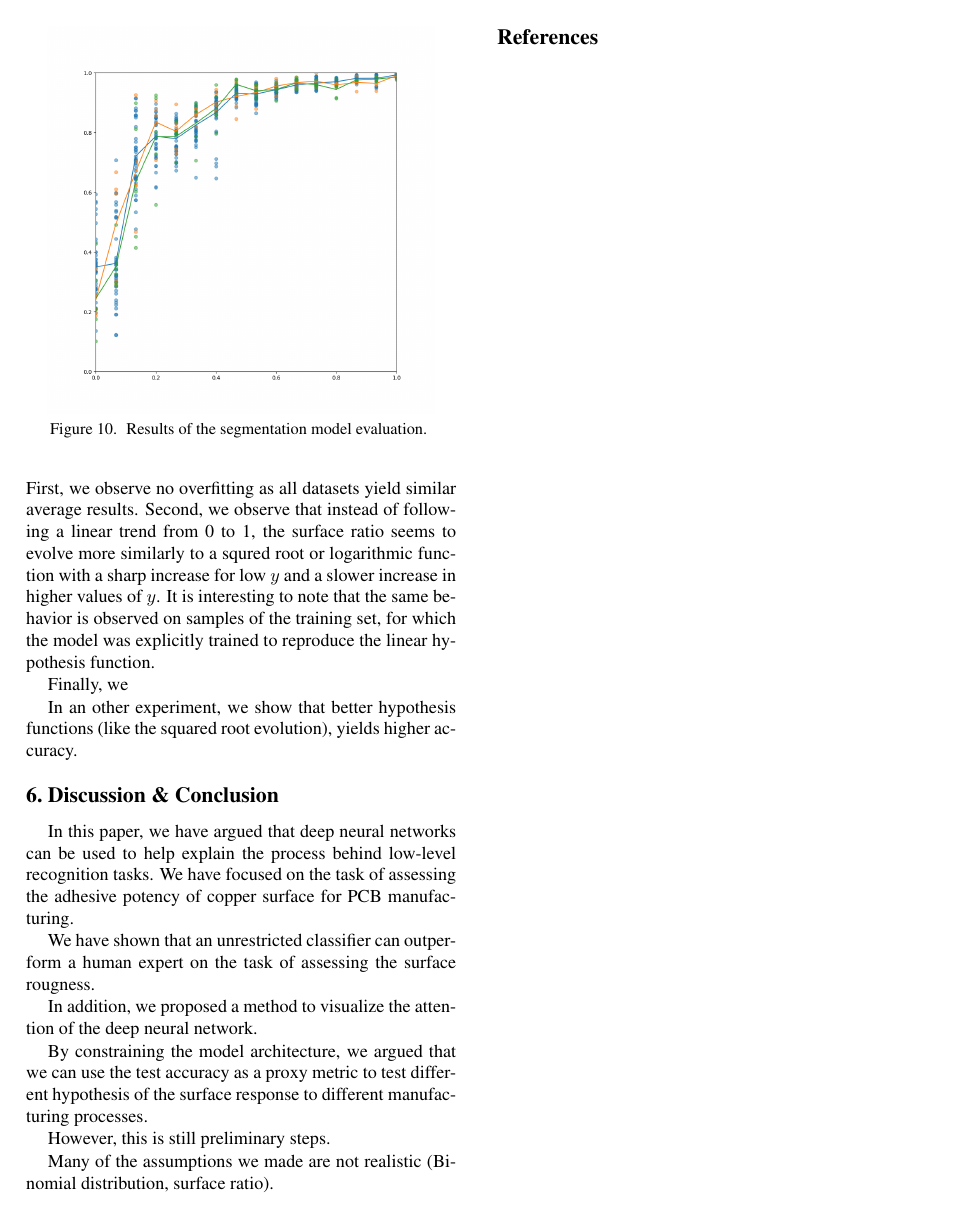
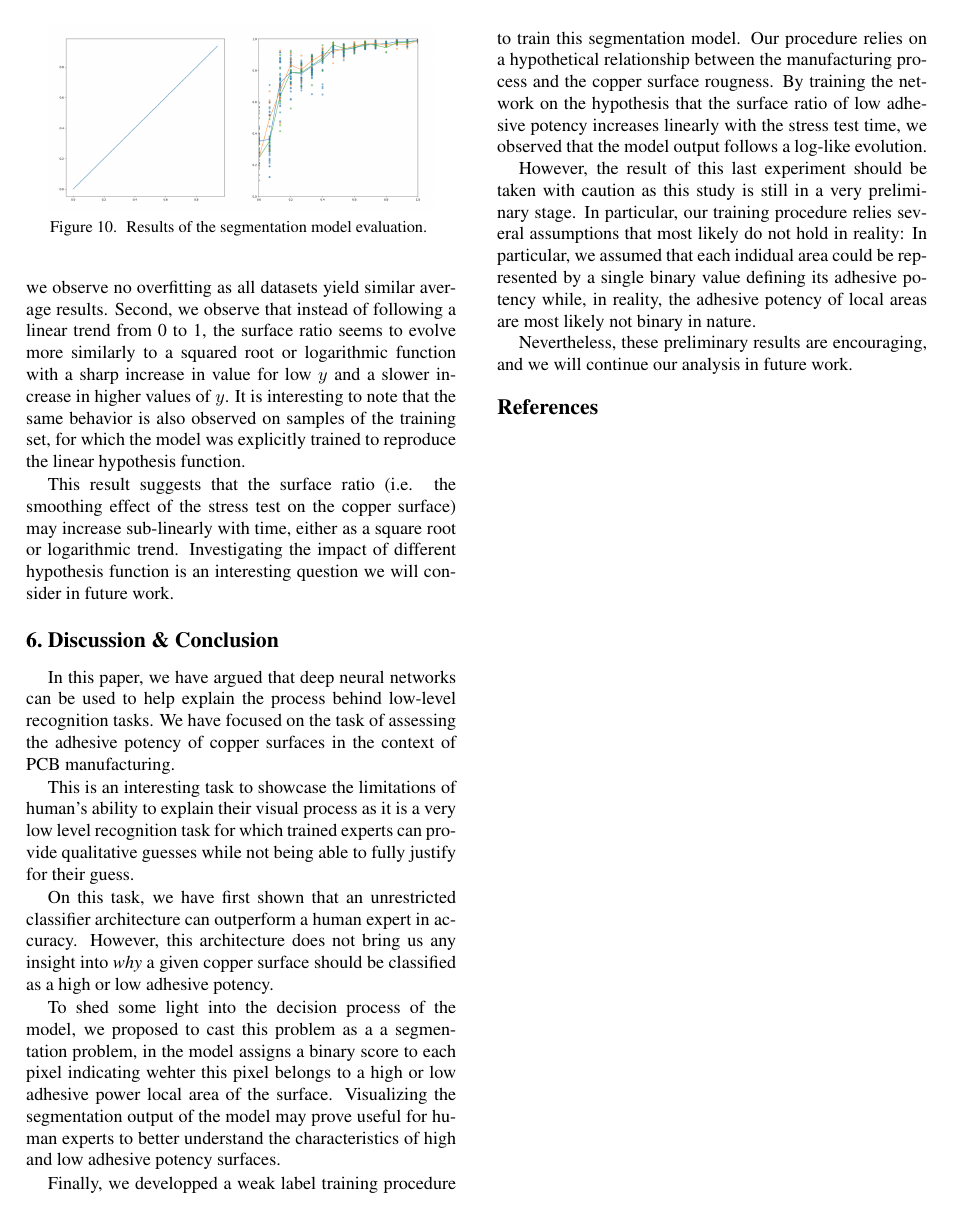
Before and after one commit to TristHas/ICCV-papers, a LaTeX paper (Explainable/egpaper_for_review.tex): page 7 of 7. Compiled offline with pdfLaTeX.

Commit message:
Conclusion Write up

```diff
--- a/Explainable/egpaper_for_review.tex
+++ b/Explainable/egpaper_for_review.tex
@@ -551,16 +555,13 @@ Figure xxx compares the hypothesis function to the actual model output on the tr
 First, we observe no overfitting as all datasets yield similar average results.
 Second, we observe that instead of following a linear trend from 0 to 1,
-the surface ratio seems to evolve more similarly to a squred root or logarithmic function
-with a sharp increase for low $y$ and a slower increase in higher values of $y$.
-It is interesting to note that the same behavior is observed on samples of the training set,
+the surface ratio seems to evolve more similarly to a squared root or logarithmic function
+with a sharp increase in value for low $y$ and a slower increase in higher values of $y$.
+It is interesting to note that the same behavior is also observed on samples of the training set,
 for which the model was explicitly trained to reproduce the linear hypothesis function.
 
-% Fine-tune on other hypothesis.
-Finally, we
-
-% Fine-tune on other hypothesis.
-In an other experiment, we show that better hypothesis functions (like the squared root evolution),
-yields higher accuracy.
+This result suggests that the surface ratio (i.e. the smoothing effect of the stress test on the copper surface) may increase sub-linearly with time, either as a square root or logarithmic trend.
+Investigating the impact of different hypothesis function is an
+interesting question we will consider in future work.
 
 \section{Discussion \& Conclusion}
 
@@ -568,26 +569,40 @@ yields higher accuracy.
 
 In this paper, we have argued that deep neural networks can be used to
 help explain the process behind low-level recognition tasks.
-We have focused on the task of assessing the adhesive potency of copper surface for PCB manufacturing.
+We have focused on the task of assessing the adhesive potency
+of copper surfaces in the context of PCB manufacturing.
 
-% Success of the classification
-We have shown that an unrestricted classifier can outperform a human expert on the task of assessing the surface rougness.
+This is an interesting task to showcase the limitations of human's ability to explain their visual process
+as it is a very low level recognition task for which trained experts can provide qualitative guesses while
+not being able to fully justify for their guess.
 
+On this task, we have first shown that an unrestricted classifier
+architecture can outperform a human expert in accuracy.
+However, this architecture does not bring us any insight
+into \textit{why} a given copper surface should be classified
+as a high or low adhesive potency.
 
-% Potential help of visualization
-In addition, we proposed a method to visualize the attention of the deep neural network.
+To shed some light into the decision process of the model,
+we proposed to cast this problem as a a segmentation problem,
+in the model assigns a binary score to each pixel indicating wehter this
+pixel belongs to a high or low adhesive power local area of the surface.
+Visualizing the segmentation output of the model may prove useful for
+human experts to better understand the characteristics of high and low
+adhesive potency surfaces.
 
-
-% Loss of accuracy of the model
-By constraining the model architecture, we argued that we can use the test accuracy
-as a proxy metric to test different hypothesis of the surface response to different manufacturing processes.
+Finally, we developped a weak label training procedure to train this segmentation model.
+Our procedure relies on a hypothetical relationship between the manufacturing process and the
+copper surface rougness.
+By training the network on the hypothesis that the surface ratio of low adhesive potency increases
+linearly with the stress test time, we observed that the model output follows a log-like evolution.
 
 % Limits of the assumption
-However, this is still preliminary steps.
+However, the result of this last experiment should be taken with caution as this study is still in a very preliminary stage.
+In particular, our training procedure relies several assumptions that most likely do not hold in reality:
+In particular, we assumed that each indidual area could be represented by a single binary value defining its adhesive potency
+while, in reality, the adhesive potency of local areas are most likely not binary in nature.
 
-Many of the assumptions we made are not realistic (Binomial distribution, surface ratio).
-
-
+Nevertheless, these preliminary results are encouraging, and we will continue our analysis in future work.
 
 
 {\small
```
Also changed, not shown: Explainable/egpaper_for_review.pdf, Explainable/figures/Figure10.png, Explainable/figures/Figureold.png (added), Explainable/egpaper_for_review.tex (16 more changed lines), 3 other files.
